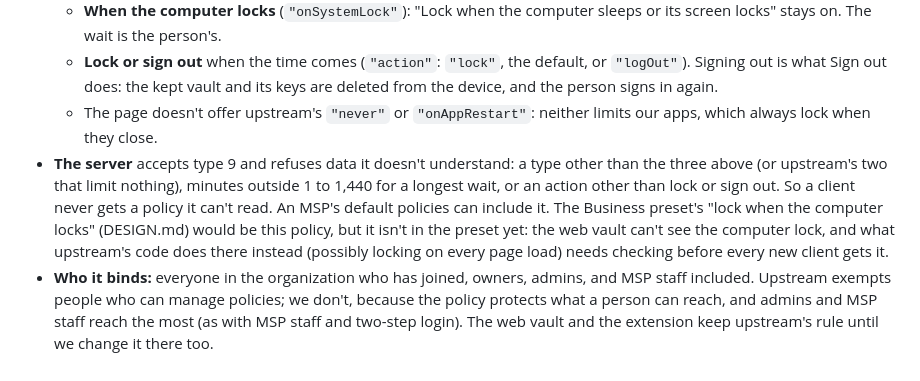
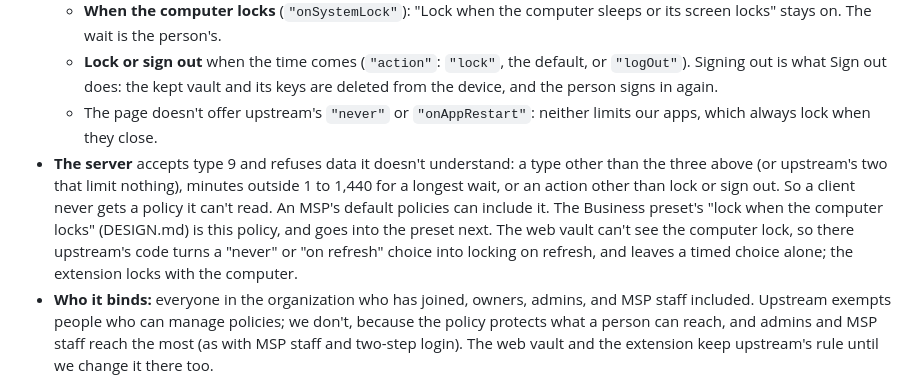
Before and after one commit to PimpinPumpkin/Passbundle, a Markdown page: docs/core.md, the part around the change. GitHub-like rendering.

Commit message:
Organizations can set when members' vaults lock, and whether they lock or sign out then (Vault lock)

```diff
--- a/docs/core.md
+++ b/docs/core.md
@@ -140,7 +140,7 @@ An organization can set how long its members' vaults may stay open, which MSPs w
   - **When the computer locks** (`"onSystemLock"`): "Lock when the computer sleeps or its screen locks" stays on. The wait is the person's.
   - **Lock or sign out** when the time comes (`"action"`: `"lock"`, the default, or `"logOut"`). Signing out is what Sign out does: the kept vault and its keys are deleted from the device, and the person signs in again.
   - The page doesn't offer upstream's `"never"` or `"onAppRestart"`: neither limits our apps, which always lock when they close.
-- **The server** accepts type 9 and refuses data it doesn't understand: a type other than the three above (or upstream's two that limit nothing), minutes outside 1 to 1,440 for a longest wait, or an action other than lock or sign out. So a client never gets a policy it can't read. An MSP's default policies can include it. The Business preset's "lock when the computer locks" (DESIGN.md) would be this policy, but it isn't in the preset yet: the web vault can't see the computer lock, and what upstream's code does there instead (possibly locking on every page load) needs checking before every new client gets it.
+- **The server** accepts type 9 and refuses data it doesn't understand: a type other than the three above (or upstream's two that limit nothing), minutes outside 1 to 1,440 for a longest wait, or an action other than lock or sign out. So a client never gets a policy it can't read. An MSP's default policies can include it. The Business preset's "lock when the computer locks" (DESIGN.md) is this policy, and goes into the preset next. The web vault can't see the computer lock, so there upstream's code turns a "never" or "on refresh" choice into locking on refresh, and leaves a timed choice alone; the extension locks with the computer.
 - **Who it binds:** everyone in the organization who has joined, owners, admins, and MSP staff included. Upstream exempts people who can manage policies; we don't, because the policy protects what a person can reach, and admins and MSP staff reach the most (as with MSP staff and two-step login). The web vault and the extension keep upstream's rule until we change it there too.
 - **More than one organization:** the strictest of each part applies: the shortest wait, immediately over any wait, the computer locking if any says so, and signing out if any says so.
 - **In the apps:** the core keeps the person's own choice and the policy apart, and applies the stricter.
```
